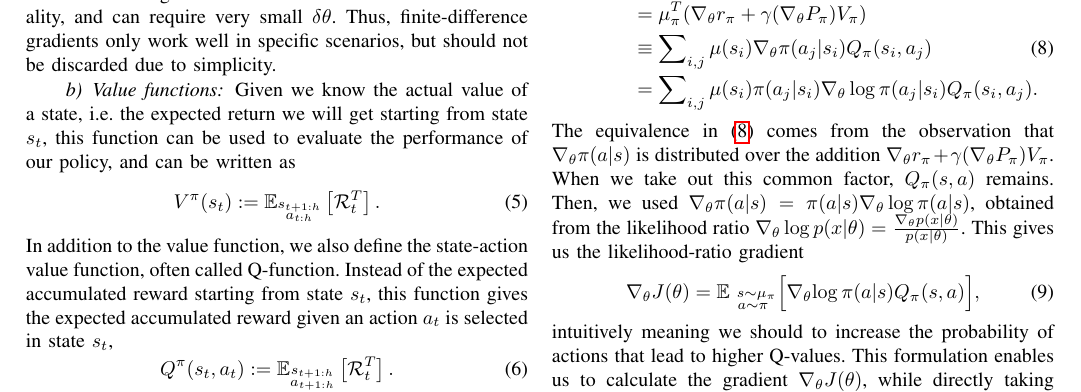
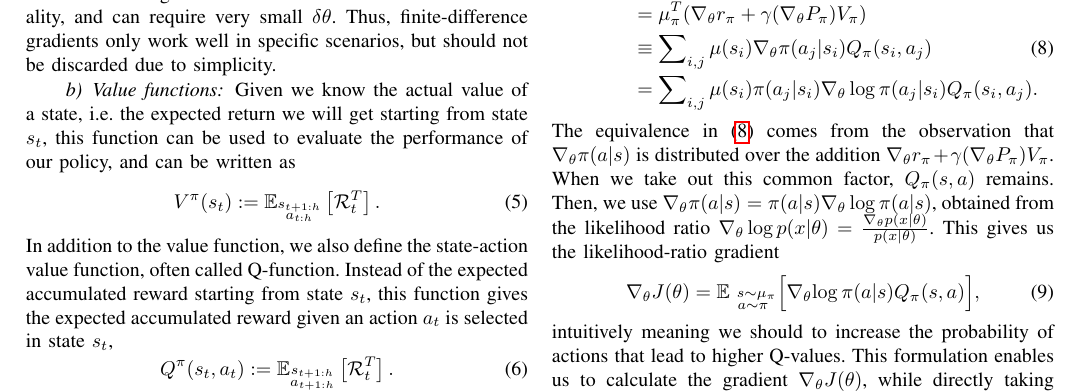
Before and after one commit to M8is/rl-paper, a LaTeX paper (paper.tex): part of page 2 of 4, cut so that both start at the same text. Compiled offline with pdfLaTeX; a missing bibliography style is replaced by a similar one.

Commit message:
Use present tense

```diff
--- a/paper.tex
+++ b/paper.tex
@@ -149,7 +149,7 @@ which we can take back into the gradient equation
 \end{align}
 The equivalence in \eqref{eqn:likelihood-equiv} comes from the observation that $\nabla_\theta \pi(a|s)$ is distributed over the addition $\nabla_\theta r_\pi + \gamma (\nabla_\theta P_\pi) V_\pi$.
 When we take out this common factor, $Q_\pi(s,a)$ remains.
-Then, we used $\nabla_\theta \pi(a|s) = \pi(a|s)\nabla_\theta\log\pi(a|s)$, obtained from the likelihood ratio $\nabla_\theta \log p(x|\theta) = \frac{\nabla_\theta p(x|\theta)}{p(x|\theta)}$.
+Then, we use $\nabla_\theta \pi(a|s) = \pi(a|s)\nabla_\theta\log\pi(a|s)$, obtained from the likelihood ratio $\nabla_\theta \log p(x|\theta) = \frac{\nabla_\theta p(x|\theta)}{p(x|\theta)}$.
 This gives us the likelihood-ratio gradient
 \begin{equation}
 	\nabla_\theta J(\theta) = \mathbb{E}_{\substack{\ s \sim \mu_\pi \\a \sim \pi}} \Big[\nabla_\theta{\log\pi(a|s)}Q_\pi(s,a)\Big],
```
